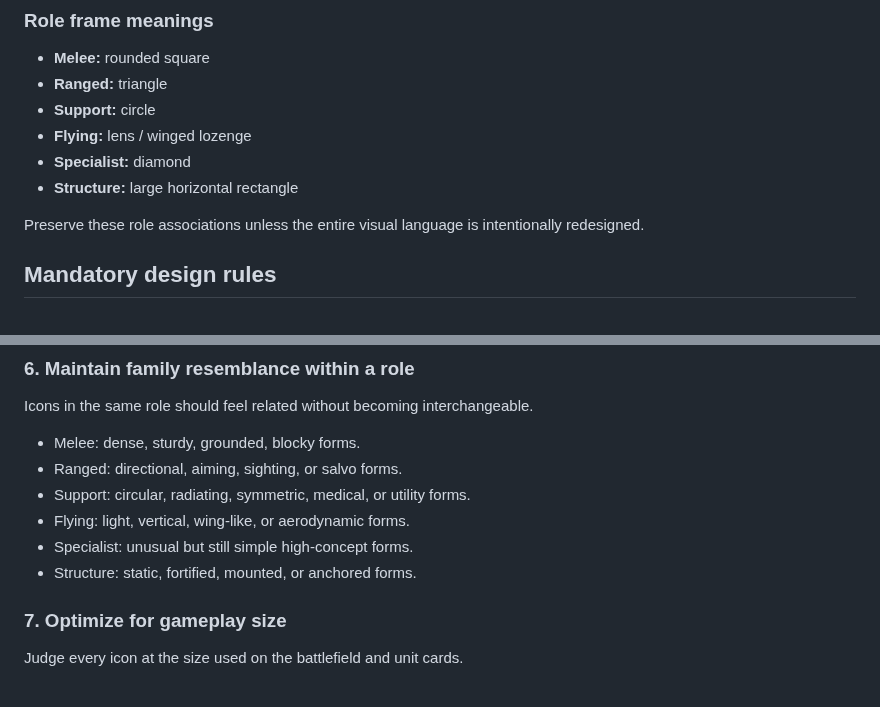
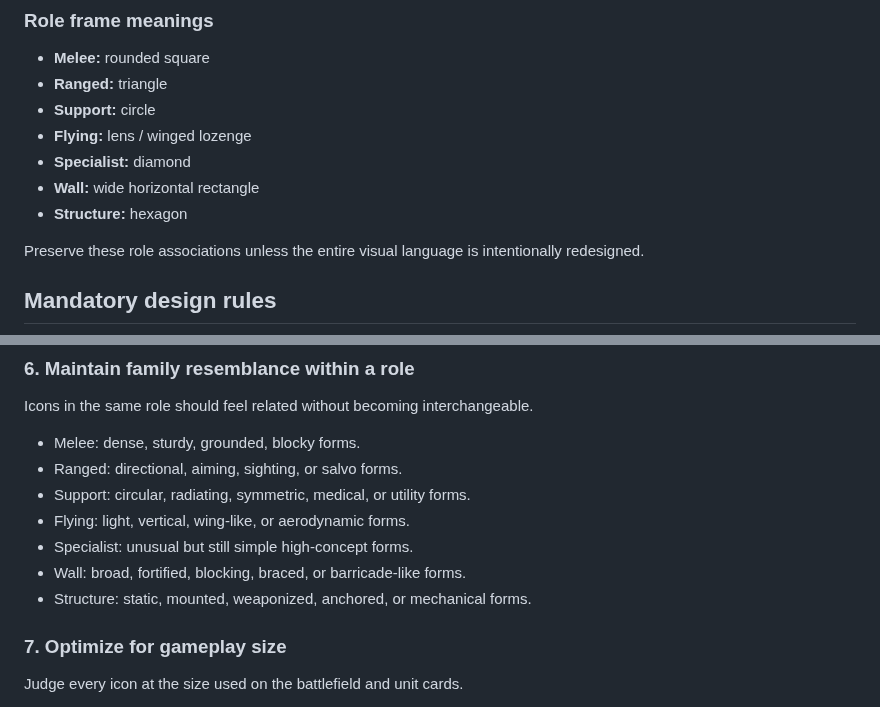
Before and after one commit to ajaxor/breachline, a Markdown page: docs/unit-icon-style.md, 2 parts joined by grey strips. GitHub-like rendering.

Commit message:
Document wall and structure icon frames

```diff
--- a/docs/unit-icon-style.md
+++ b/docs/unit-icon-style.md
@@ -25,7 +25,8 @@ The frame layer is shared rendering infrastructure. It must not be redrawn diffe
 - **Support:** circle
 - **Flying:** lens / winged lozenge
 - **Specialist:** diamond
-- **Structure:** large horizontal rectangle
+- **Wall:** wide horizontal rectangle
+- **Structure:** hexagon
 
 Preserve these role associations unless the entire visual language is intentionally redesigned.
 
@@ -95,7 +96,8 @@ Icons in the same role should feel related without becoming interchangeable.
 - Support: circular, radiating, symmetric, medical, or utility forms.
 - Flying: light, vertical, wing-like, or aerodynamic forms.
 - Specialist: unusual but still simple high-concept forms.
-- Structure: static, fortified, mounted, or anchored forms.
+- Wall: broad, fortified, blocking, braced, or barricade-like forms.
+- Structure: static, mounted, weaponized, anchored, or mechanical forms.
 
 ### 7. Optimize for gameplay size
 
```
